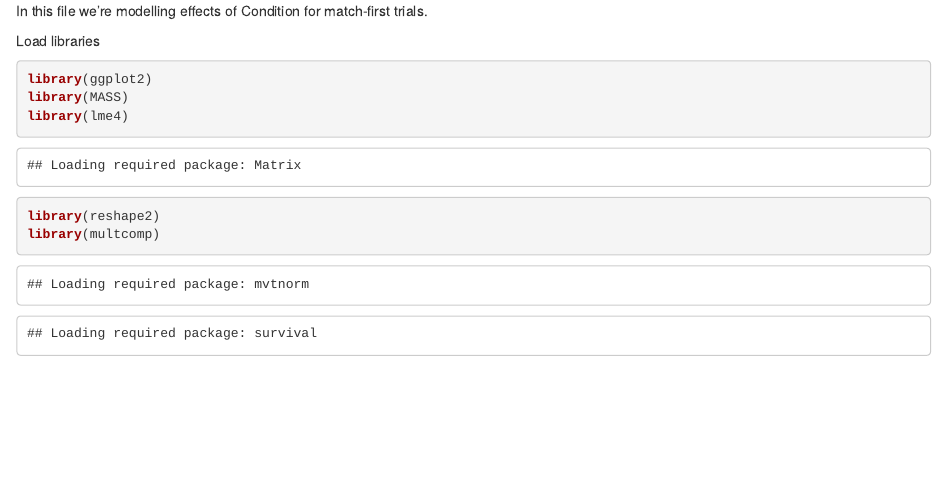
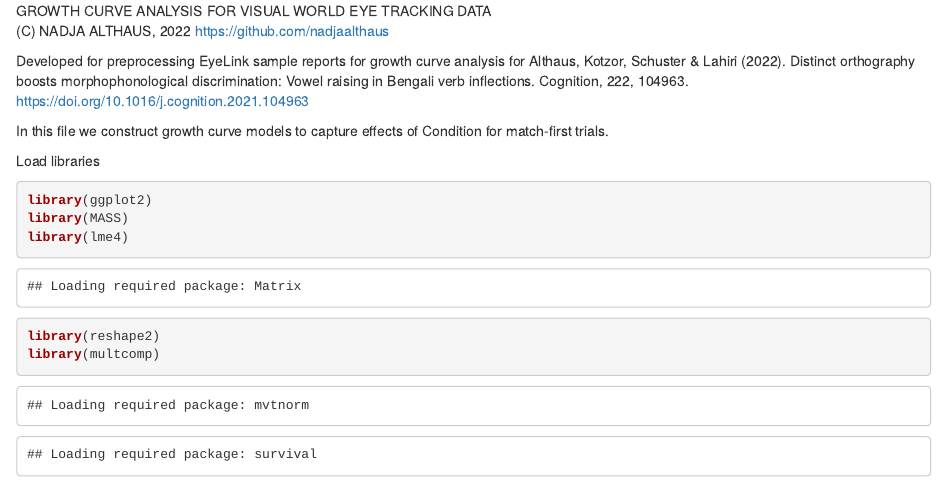
Before and after one commit to nadjaalthaus/ET, an R Markdown document (ConditionEffects_MatchFirst.Rmd): the page in a window 1100 px wide, from its top. Rendered offline with R 4.5, knitr and Pandoc, with nearby package versions; some code elsewhere in the file could not run offline.

Commit message:
added copyright info

```diff
--- a/ConditionEffects_MatchFirst.Rmd
+++ b/ConditionEffects_MatchFirst.Rmd
@@ -1,7 +1,13 @@
 
 
+GROWTH CURVE ANALYSIS FOR VISUAL WORLD EYE TRACKING DATA
+(C) NADJA ALTHAUS, 2022 https://github.com/nadjaalthaus
 
-In this file we're modelling effects of Condition for match-first trials.
+Developed for preprocessing EyeLink sample reports for growth curve analysis      for Althaus, Kotzor, Schuster & Lahiri (2022). Distinct orthography boosts morphophonological discrimination: Vowel raising in Bengali verb inflections. Cognition, 222, 104963.
+https://doi.org/10.1016/j.cognition.2021.104963
+
+
+In this file we construct growth curve models to capture effects of Condition for match-first trials.
 
 
 Load libraries
```
Also changed, not shown: readme.md.
